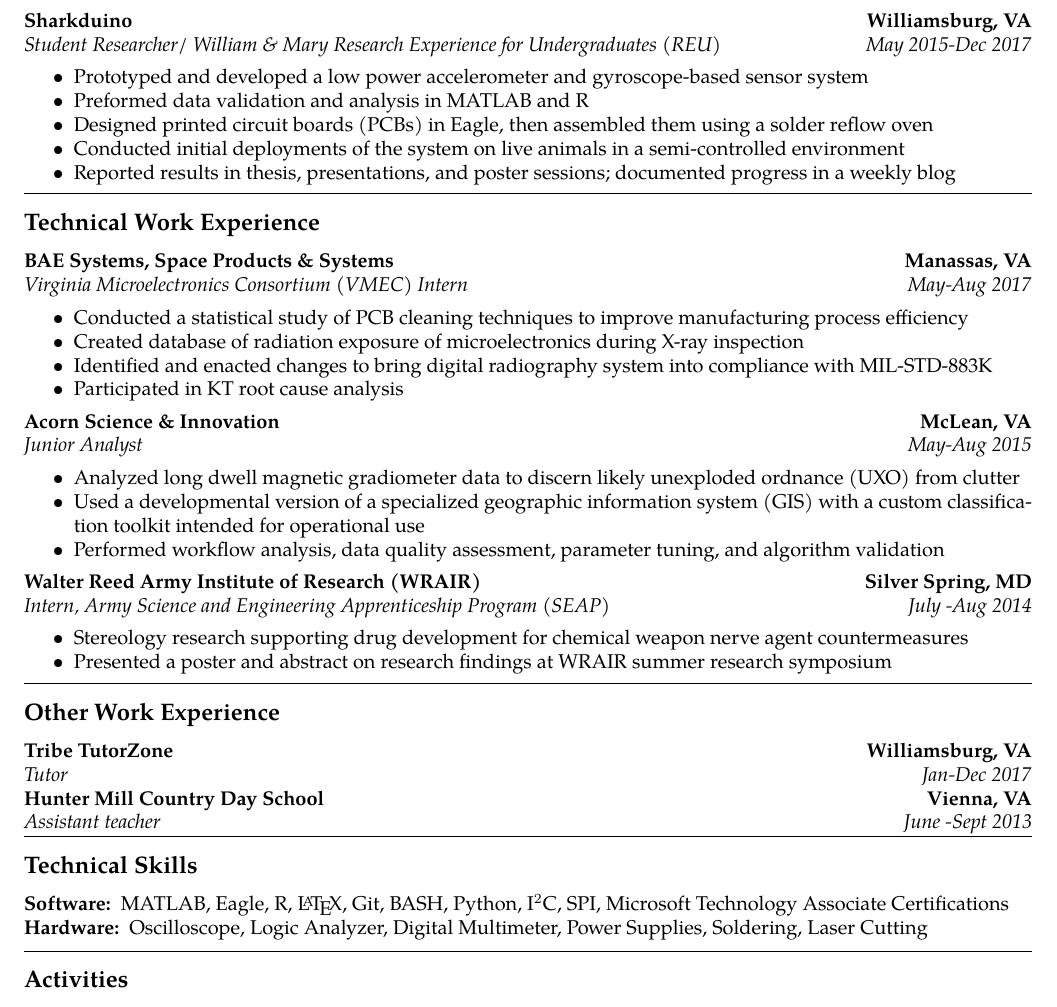
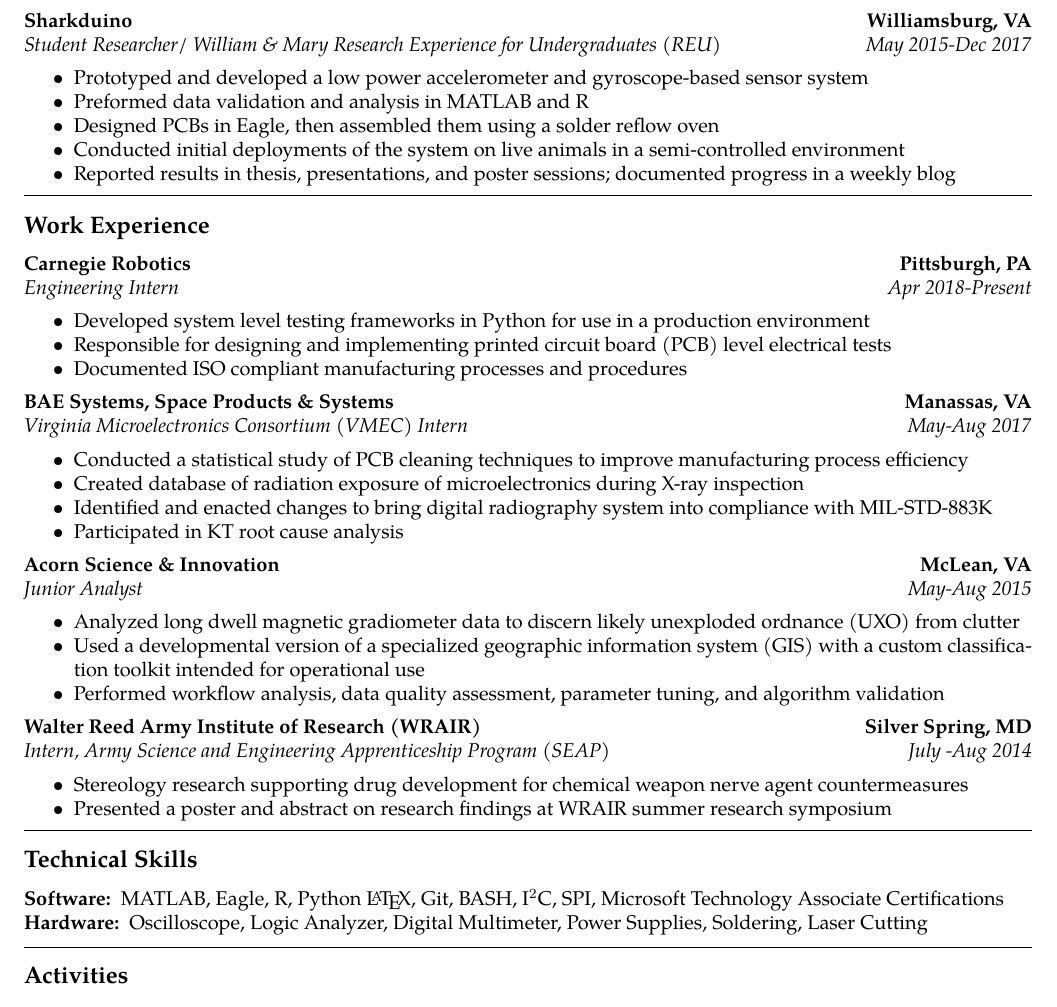
Before and after one commit to WLaney/WLaney.github.io, a LaTeX CV (Laney Resume.tex): part of the page, cut so that both start at the same text. Compiled offline with pdfLaTeX.

Commit message:
updated resume

```diff
--- a/Laney Resume.tex
+++ b/Laney Resume.tex
@@ -84,14 +84,26 @@
 	\begin{itemize*}
 	\item Prototyped and developed a low power accelerometer and gyroscope-based sensor system
 	\item Preformed data validation and analysis in MATLAB and R
-	\item Designed printed circuit boards (PCBs) in Eagle, then assembled them using a solder reflow oven
+	\item Designed PCBs in Eagle, then assembled them using a solder reflow oven
 	\item Conducted initial deployments of the system on live animals in a semi-controlled environment
 	\item Reported results in thesis, presentations, and poster sessions; documented progress in a weekly blog
 	\end{itemize*}
 
 \hrule
 \vspace{-0.4em}
-\subsection*{Technical Work Experience}
+\subsection*{Work Experience}
+\headerrow
+		{\textbf{Carnegie Robotics}}
+		{\textbf{Pittsburgh, PA}}
+	\\
+	\headerrow
+		{\emph{Engineering Intern}}
+		{\emph{Apr 2018-Present}}
+	\begin{itemize*}
+		\item Developed system level testing frameworks in Python for use in a production environment
+		\item Responsible for designing and implementing printed circuit board (PCB) level electrical tests
+		\item Documented ISO compliant manufacturing processes and procedures
+	\end{itemize*}
 \headerrow
 		{\textbf{BAE Systems, Space Products \& Systems}}
 		{\textbf{Manassas, VA}}
@@ -133,32 +145,14 @@
 
 \hrule
 \vspace{-0.4em}
-\subsection*{Other Work Experience}
 
-	\headerrow
-		{\textbf{Tribe TutorZone}}
-		{\textbf{Williamsburg, VA}}
-	\\
-	\headerrow
-		{\emph{Tutor}}
-		{\emph{Jan-Dec 2017}}
-	\headerrow
-		{\textbf{Hunter Mill Country Day School}}
-		{\textbf{Vienna, VA}}
-	\\
-	\headerrow
-		{\emph{Assistant teacher}}
-		{\emph{June -Sept 2013}}
-
-\hrule
-\vspace{-0.4em}
 \subsection*{Technical Skills}
 
 %\begin{indentsection}{\parindent}
 \hyphenpenalty=1000
 \begin{description*}
 	\item[Software:]
-	MATLAB, Eagle, R, \LaTeX, Git, BASH, Python, I$^2$C, SPI, Microsoft Technology Associate Certifications
+	MATLAB, Eagle, R, Python \LaTeX, Git, BASH, I$^2$C, SPI, Microsoft Technology Associate Certifications
 	\item[Hardware:]
 	Oscilloscope, Logic Analyzer, Digital Multimeter, Power Supplies, Soldering, Laser Cutting
 \end{description*}
```
Also changed, not shown: Laney Resume.pdf.
